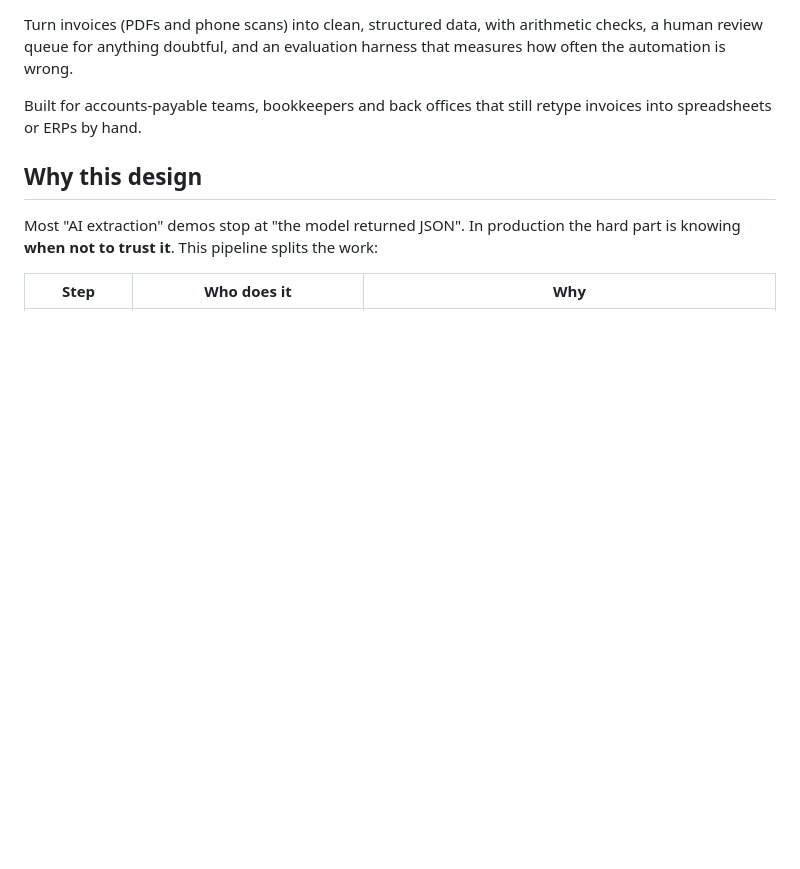
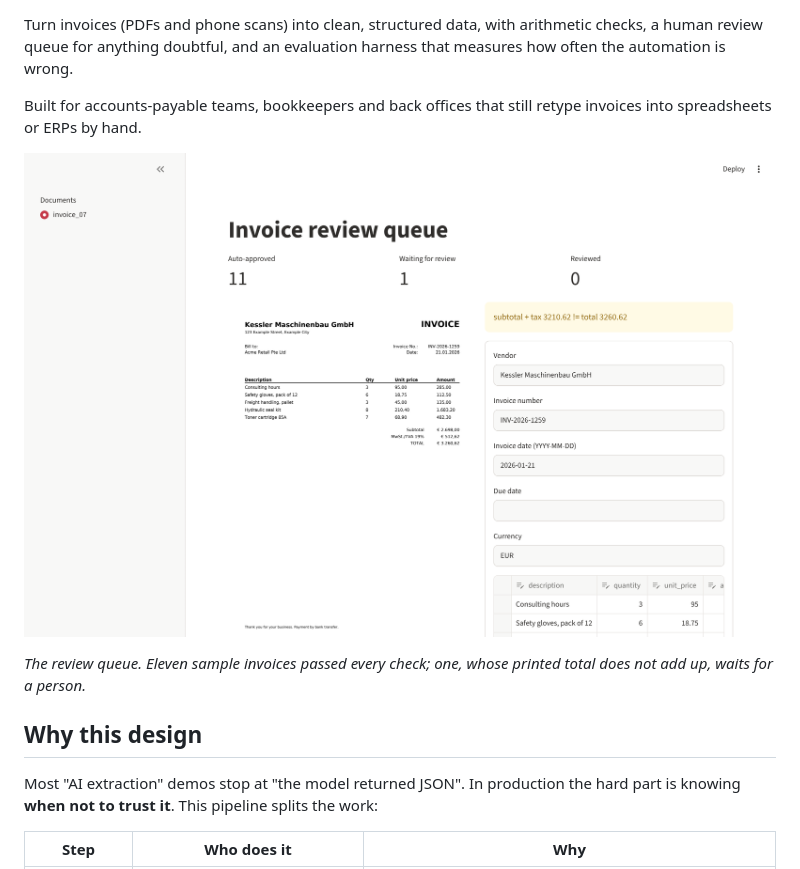
Before and after one commit to AI-WFox/ai-invoice-extractor, a Markdown page: README.md, the part around one of its changes. Rendered like a GitHub page; pictures changed too: docs/review-app.png (added); blank space fills up the shorter version.

Commit message:
Add CI, badges and review-queue screenshot (#1)

```diff
--- a/README.md
+++ b/README.md
@@ -6,6 +10,10 @@ evaluation harness that measures how often the automation is wrong.
 
 Built for accounts-payable teams, bookkeepers and back offices that still
 retype invoices into spreadsheets or ERPs by hand.
+
+![Review queue: the flagged invoice next to its editable fields](docs/review-app.png)
+
+*The review queue. Eleven sample invoices passed every check; one, whose printed total does not add up, waits for a person.*
 
 ## Why this design
 
```
Also changed, not shown: other parts of README.md (+4 -0 lines), 1 other file.
